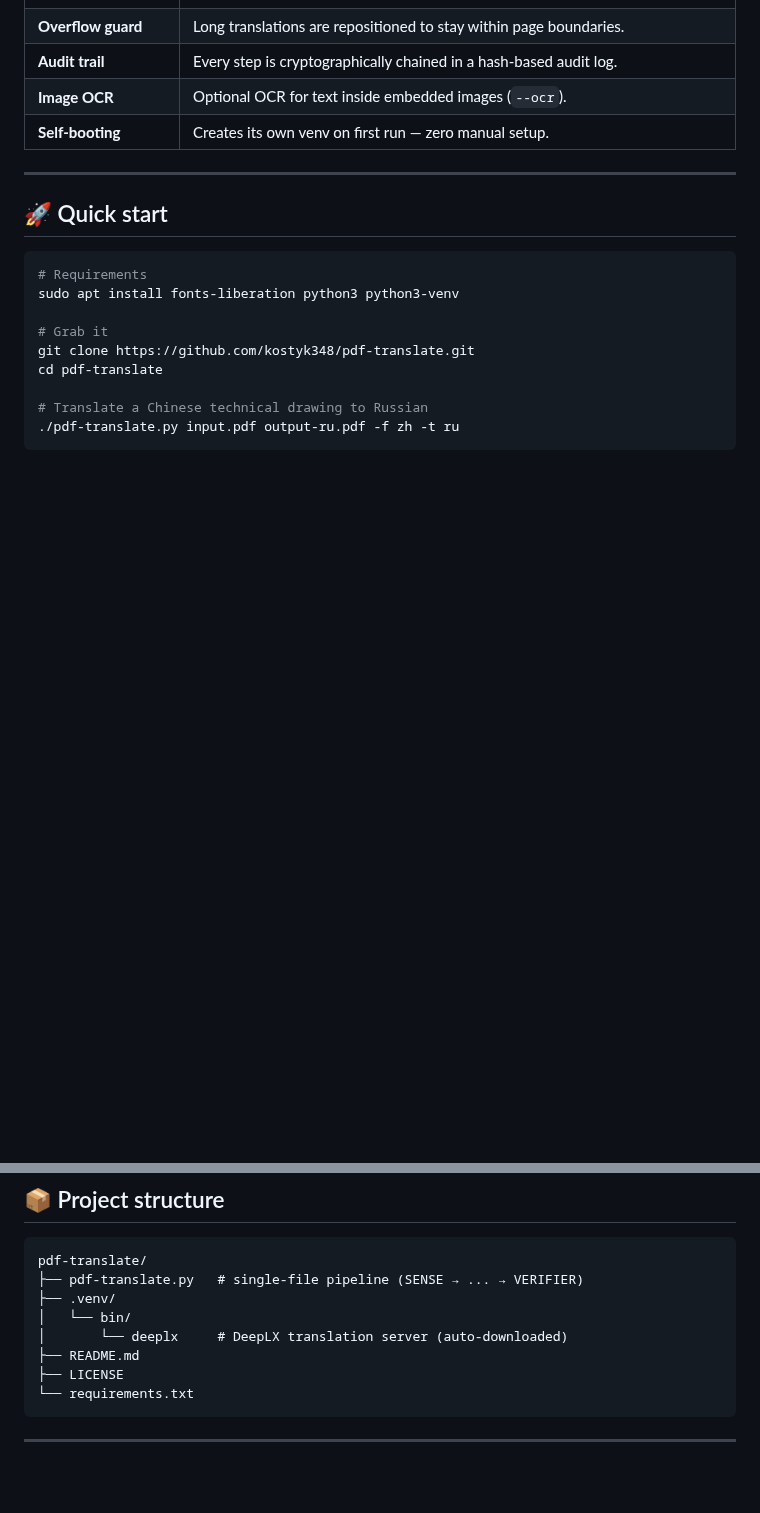
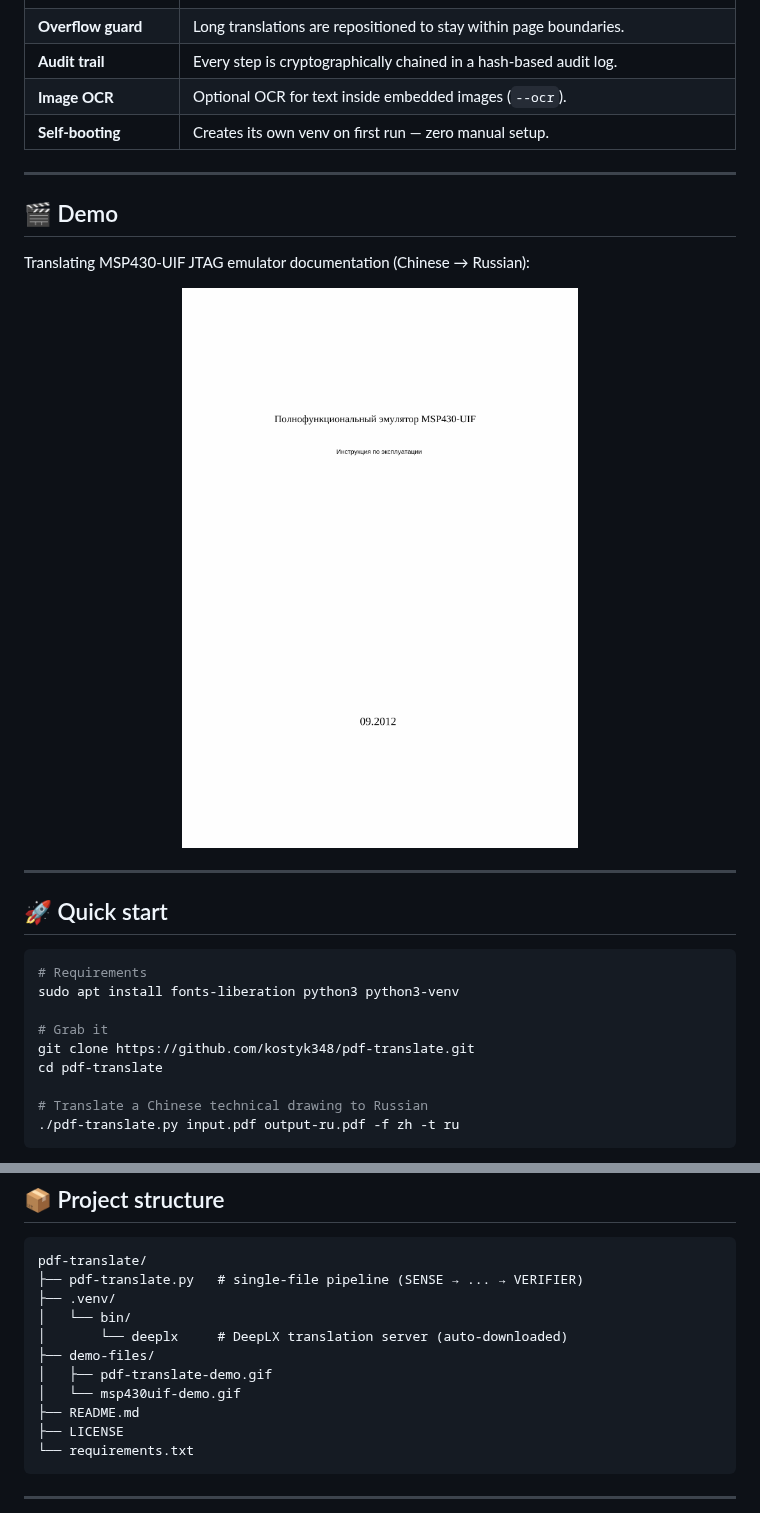
Before and after one commit to kostyk348/pdf-translate, a Markdown page: README.md, 2 parts joined by grey strips. Drawn GitHub-style; pictures changed too: demo-files/msp430uif-demo.gif (added); blank space fills up the shorter version.

```diff
--- a/README.md
+++ b/README.md
@@ -54,6 +54,16 @@
 | **Audit trail** | Every step is cryptographically chained in a hash‑based audit log. |
 | **Image OCR** | Optional OCR for text inside embedded images (`--ocr`). |
 | **Self‑booting** | Creates its own venv on first run — zero manual setup. |
+
+---
+
+## 🎬 Demo
+
+Translating MSP430-UIF JTAG emulator documentation (Chinese → Russian):
+
+<p align="center">
+  <img src="demo-files/msp430uif-demo.gif" alt="pdf-translate demo — MSP430-UIF manual zh→ru" width="600">
+</p>
 
 ---
 
@@ -176,6 +186,9 @@ pdf-translate/
 ├── .venv/
 │   └── bin/
 │       └── deeplx     # DeepLX translation server (auto‑downloaded)
+├── demo-files/
+│   ├── pdf-translate-demo.gif
+│   └── msp430uif-demo.gif
 ├── README.md
 ├── LICENSE
 └── requirements.txt
```
Also changed, not shown: 1 other file.
